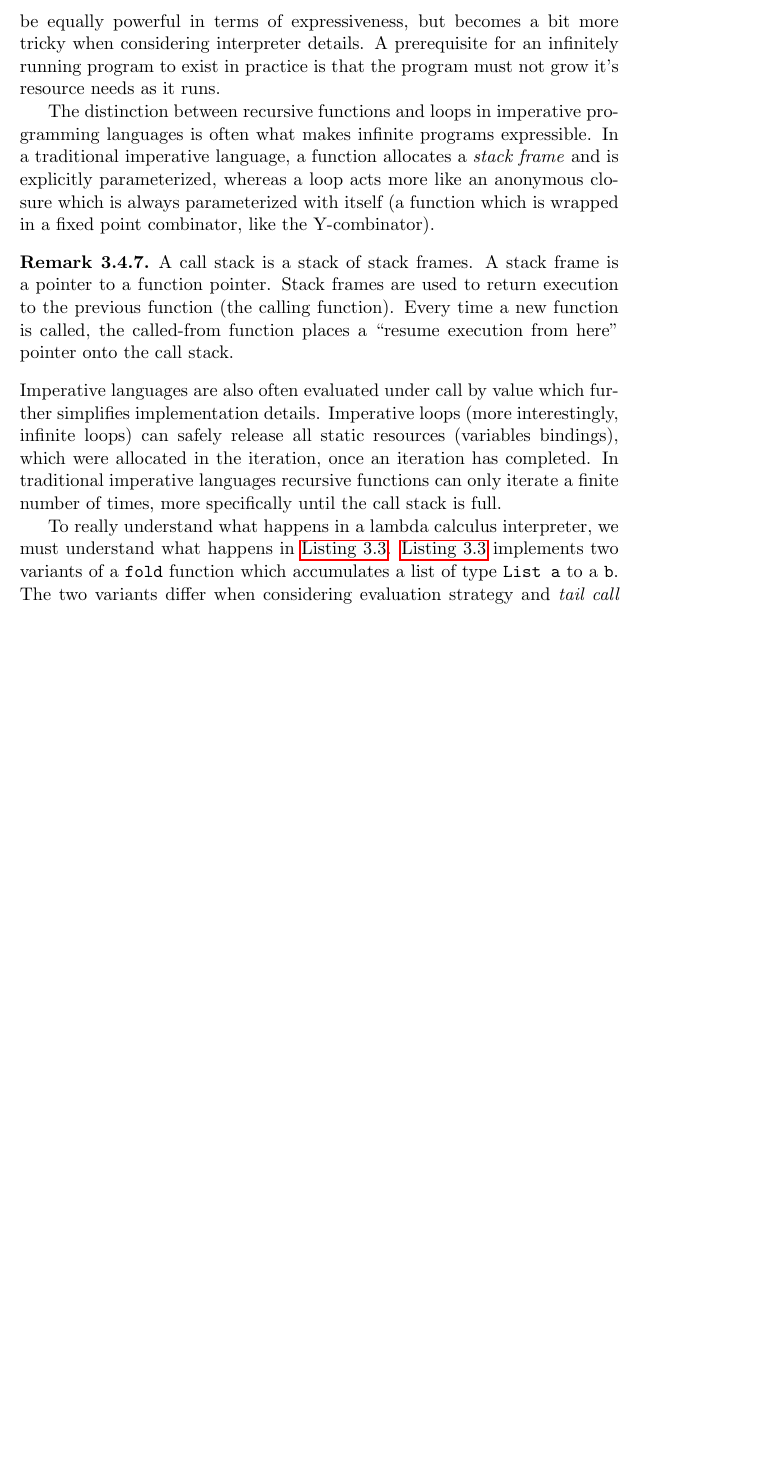
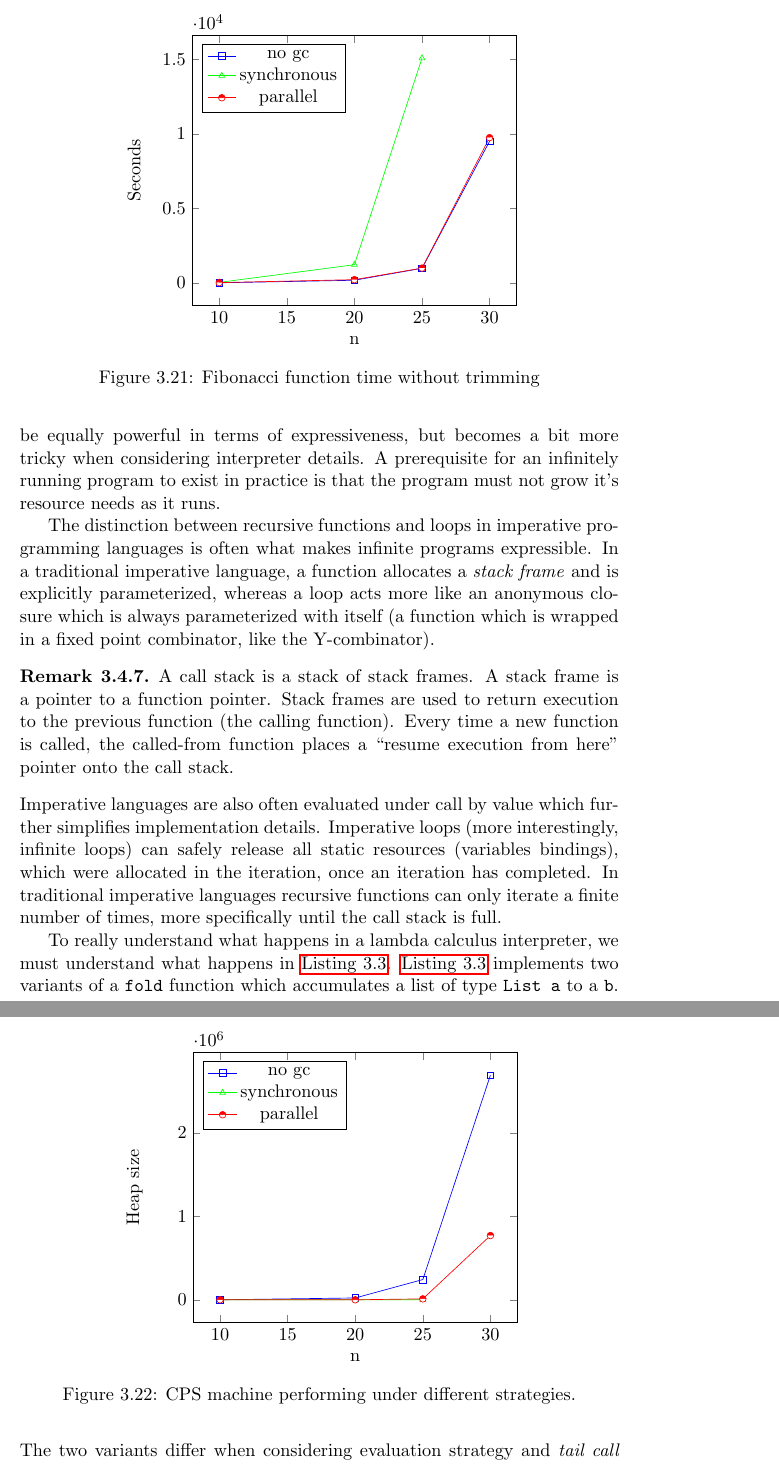
Before and after one commit to ValdemarGr/masters, a LaTeX thesis (thesis/main.tex, which reads thesis/evaluation/redstrat.tex): part of page 62 of 82 before the commit and two parts of pages 62 and 63 of 83 after it, the two joined at a grey line, cut at the place of the change, the shorter picture padded with empty space. Compiled offline with pdfLaTeX.

Commit message:
work on graph

```diff
--- a/thesis/evaluation/redstrat.tex
+++ b/thesis/evaluation/redstrat.tex
@@ -1909,7 +1909,85 @@ Trimmers have been omitted for readability in the enhanced CPS machine in \autor
 The machine in \autoref{fig:eval:cpsfinal} is daunting, but is only a product of the application of the aforementioned enhancements onto the previously explored CPS machine (\autoref{fig:eval:cps}).
 
 Naturally, now that the machine has reached fruition, a test of practicality finds it's way into this work.
-Two programs have been implemented to test the machine with various garbage collection strategies and the effect of trimmers and environments.
+Two programs have been implemented to test the CPS machine with various garbage collection strategies and the effect of trimmers and environments.
+\begin{figure}[ht]
+    \centering
+\begin{tikzpicture}
+    \begin{axis}[
+        legend pos= north west,
+        xlabel={n},
+        ylabel={Seconds}
+        ]
+        \addplot[
+            color=blue,
+            mark=square
+        ]
+        coordinates {
+(10,19)  (20,190)  (25,991) (30,9512)
+        };
+        \addlegendentry{no gc}
+
+        \addplot[
+            color=green,
+            mark=triangle
+        ]
+        coordinates {
+(10,47)  (20,1232)  (25,15084)
+        };
+        \addlegendentry{synchronous}
+
+        \addplot[
+            color=red,
+            mark=halfcircle*
+        ]
+        coordinates {
+(10,31)  (20,230)  (25,1005) (30,9755)
+        };
+        \addlegendentry{parallel}
+   \end{axis}
+\end{tikzpicture}
+    \caption{Fibonacci function time without trimming}
+    \label{fig:cps:benchmark1}
+\end{figure}
+\begin{figure}[ht]
+    \centering
+\begin{tikzpicture}
+    \begin{axis}[
+        legend pos= north west,
+        xlabel={n},
+        ylabel={Heap size}
+        ]
+        \addplot[
+            color=blue,
+            mark=square
+        ]
+        coordinates {
+(10,179)  (20,21893)  (25,242787) (30,2692539)
+        };
+        \addlegendentry{no gc}
+
+        \addplot[
+            color=green,
+            mark=triangle
+        ]
+        coordinates {
+(10,5)  (20,4)  (25,0)
+        };
+        \addlegendentry{synchronous}
+
+        \addplot[
+            color=red,
+            mark=halfcircle*
+        ]
+        coordinates {
+(10,39)  (20,130)  (25,11010) (30,770124)
+        };
+        \addlegendentry{parallel}
+   \end{axis}
+\end{tikzpicture}
+    \caption{CPS machine performing under different strategies.}
+    \label{fig:cps:benchmark2}
+\end{figure}
 
 \subsection{An invariant on infinite programs}\label{subsec:inf}
 An important problem still remains which is that of infinite programs.
```
Also changed, not shown: thesis/main.pdf.
